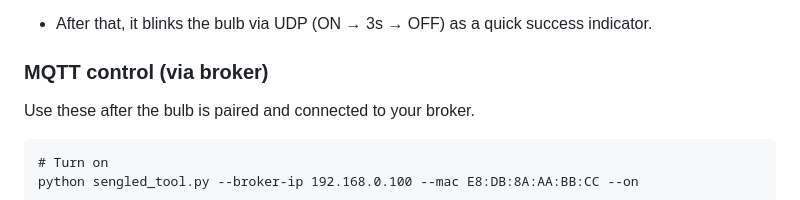
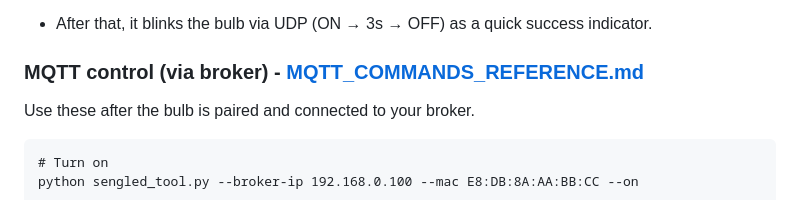
Before and after one commit to samfundev/SengledTools, a Markdown page: README.md, the part around the change. GitHub-like rendering.

Commit message:
Fix command reference links and UDP color format

```diff
--- a/README.md
+++ b/README.md
@@ -64,7 +64,7 @@ What happens:
   * `POST/GET /jbalancer/new/bimqtt` (returns `{ protocal: "mqtt", host: <broker-ip>, port: 1883 }`)
 * After that, it blinks the bulb via UDP (ON → 3s → OFF) as a quick success indicator.
 
-### MQTT control (via broker)
+### MQTT control (via broker) - [MQTT_COMMANDS_REFERENCE.md](MQTT_COMMANDS_REFERENCE.md)
 
 Use these after the bulb is paired and connected to your broker.
 
```
Also changed, not shown: INSTRUCTIONS.md (+2 -2 lines), UDP_COMMANDS_REFERENCE.md (+8 -5 lines).
